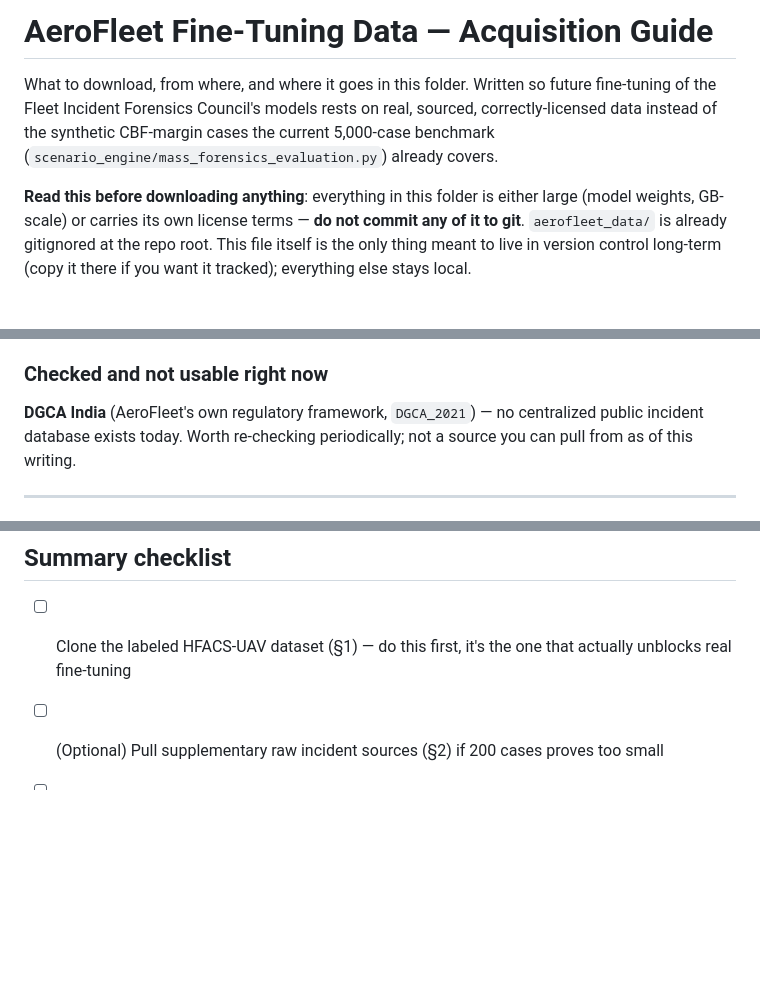
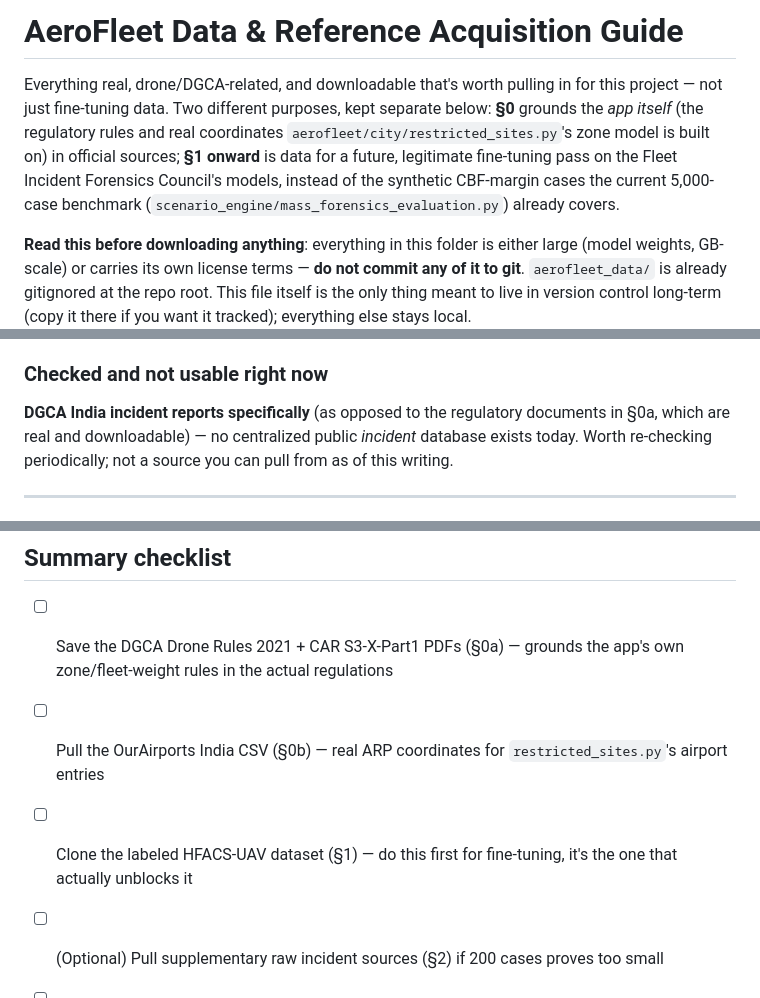
Before and after one commit to AdityaPathare46/aerofleet, a Markdown page: aerofleet_data/README.md, 3 parts joined by grey strips. Rendered like a GitHub page; blank space fills up the shorter version.

```diff
--- a/aerofleet_data/README.md
+++ b/aerofleet_data/README.md
@@ -1,9 +1,13 @@
-# AeroFleet Fine-Tuning Data — Acquisition Guide
+# AeroFleet Data & Reference Acquisition Guide
 
-What to download, from where, and where it goes in this folder. Written so future
-fine-tuning of the Fleet Incident Forensics Council's models rests on real, sourced,
-correctly-licensed data instead of the synthetic CBF-margin cases the current
-5,000-case benchmark (`scenario_engine/mass_forensics_evaluation.py`) already covers.
+Everything real, drone/DGCA-related, and downloadable that's worth pulling in for
+this project — not just fine-tuning data. Two different purposes, kept separate
+below: **§0** grounds the *app itself* (the regulatory rules and real coordinates
+`aerofleet/city/restricted_sites.py`'s zone model is built on) in official sources;
+**§1 onward** is data for a future, legitimate fine-tuning pass on the Fleet
+Incident Forensics Council's models, instead of the synthetic CBF-margin cases the
+current 5,000-case benchmark (`scenario_engine/mass_forensics_evaluation.py`)
+already covers.
 
 **Read this before downloading anything**: everything in this folder is either large
 (model weights, GB-scale) or carries its own license terms — **do not commit any of
@@ -108,9 +163,10 @@ AeroFleet's taxonomy.
 - Save to `aerofleet_data/raw_incident_sources/faa_uas_sightings/`.
 
 ### Checked and not usable right now
-**DGCA India** (AeroFleet's own regulatory framework, `DGCA_2021`) — no centralized
-public incident database exists today. Worth re-checking periodically; not a source
-you can pull from as of this writing.
+**DGCA India incident reports specifically** (as opposed to the regulatory documents
+in §0a, which are real and downloadable) — no centralized public *incident* database
+exists today. Worth re-checking periodically; not a source you can pull from as of
+this writing.
 
 ---
 
@@ -169,8 +225,12 @@ fine-tuned model to actually reach the running app.
 
 ## Summary checklist
 
-- [ ] Clone the labeled HFACS-UAV dataset (§1) — do this first, it's the one that
-      actually unblocks real fine-tuning
+- [ ] Save the DGCA Drone Rules 2021 + CAR S3-X-Part1 PDFs (§0a) — grounds the app's
+      own zone/fleet-weight rules in the actual regulations
+- [ ] Pull the OurAirports India CSV (§0b) — real ARP coordinates for
+      `restricted_sites.py`'s airport entries
+- [ ] Clone the labeled HFACS-UAV dataset (§1) — do this first for fine-tuning,
+      it's the one that actually unblocks it
 - [ ] (Optional) Pull supplementary raw incident sources (§2) if 200 cases proves
       too small
 - [ ] Save the HFACS 8.0 guide and precedent paper PDF (§3) for the manual
```
Also changed, not shown: other parts of aerofleet_data/README.md (+51 -0 lines).
